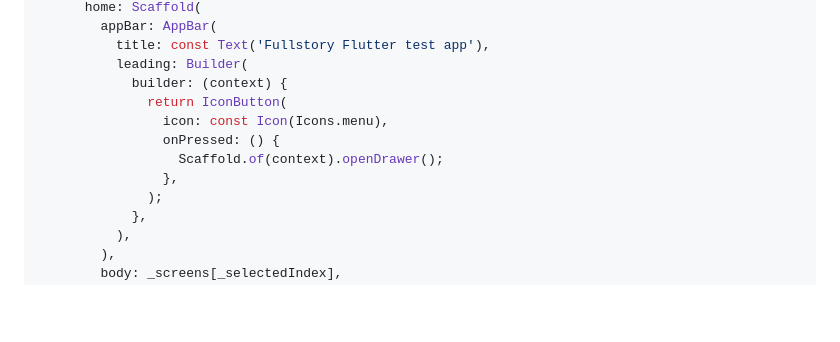
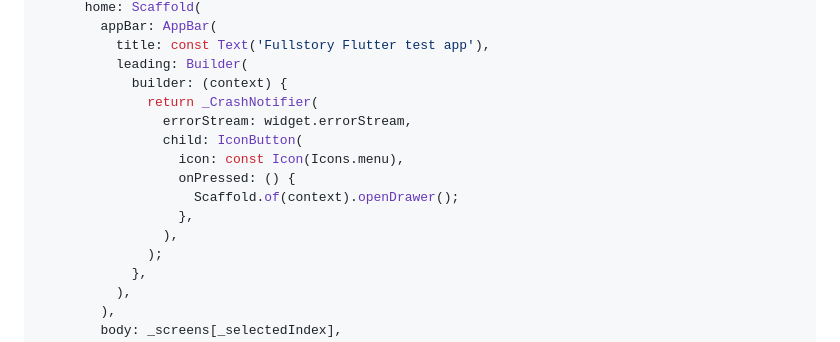
Before and after one commit to fullstorydev/fullstory-flutter, a Markdown page: example/example.md, the part around one of its changes. Rendered like a GitHub page; blank space fills up the shorter version.

```diff
--- a/example/example.md
+++ b/example/example.md
@@ -510,11 +506,14 @@ class _MyAppState extends State<MyApp> {
           title: const Text('Fullstory Flutter test app'),
           leading: Builder(
             builder: (context) {
-              return IconButton(
-                icon: const Icon(Icons.menu),
-                onPressed: () {
-                  Scaffold.of(context).openDrawer();
-                },
+              return _CrashNotifier(
+                errorStream: widget.errorStream,
+                child: IconButton(
+                  icon: const Icon(Icons.menu),
+                  onPressed: () {
+                    Scaffold.of(context).openDrawer();
+                  },
+                ),
               );
             },
           ),
```
Also changed, not shown: other parts of example/example.md (+36 -13 lines).
